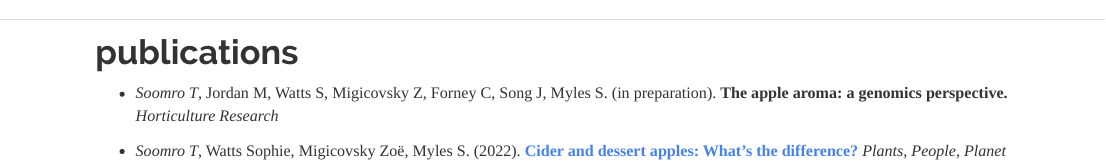
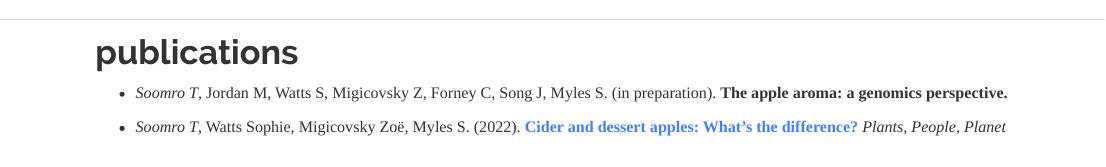
Before and after one commit to tayabsoomro/tayabsoomro.com, an R Markdown document (publications.Rmd): the page in a window 1100 px wide, from its top. Rendered offline with R 4.5, knitr and Pandoc, with nearby package versions.

Commit message:
update publications

```diff
--- a/publications.Rmd
+++ b/publications.Rmd
@@ -8,6 +8,6 @@ title: "Publications - Tayab Soomro"
 
 # publications
 
-- *Soomro T*, Jordan M, Watts S, Migicovsky Z, Forney C, Song J, Myles S. (in preparation). **The apple aroma: a genomics perspective.** *Horticulture Research*
+- *Soomro T*, Jordan M, Watts S, Migicovsky Z, Forney C, Song J, Myles S. (in preparation). **The apple aroma: a genomics perspective.**
 
 - *Soomro T*, Watts Sophie, Migicovsky Zoë, Myles S. (2022). [**Cider and dessert apples: What's the difference?**](https://nph.onlinelibrary.wiley.com/doi/full/10.1002/ppp3.10284) *Plants, People, Planet*
```
Also changed, not shown: 9 other files.
